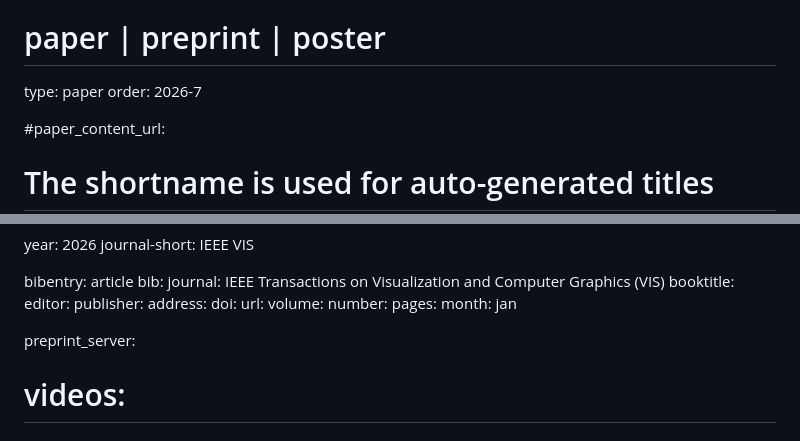
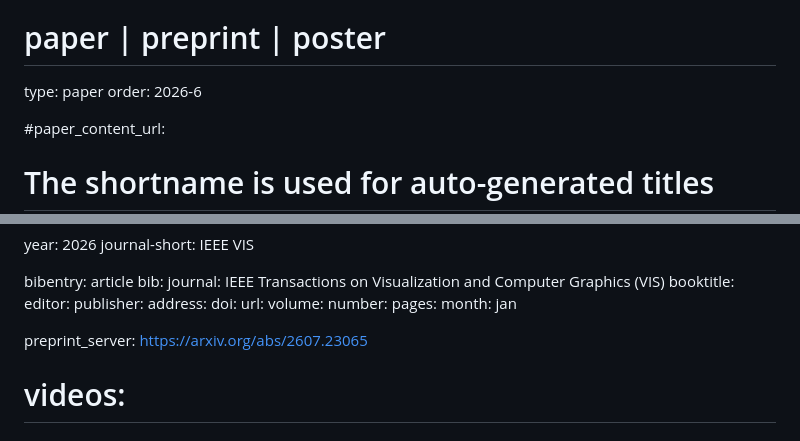
Before and after one commit to vdl-website/vdl-website.github.io, a Markdown page: _publications/2026_vis_tactile-llm.md, 2 parts joined by grey strips. Rendered like a GitHub page.

Commit message:
update arxiv

```diff
--- a/_publications/2026_vis_tactile-llm.md
+++ b/_publications/2026_vis_tactile-llm.md
@@ -5,7 +5,7 @@ title: "Using Tactile Charts to Support Comprehension and Learning of Complex Vi
 key: 2026_vis_tactile-llm
 # paper | preprint | poster
 type: paper
-order: 2026-7
+order: 2026-6
 
 #paper_content_url:
 
@@ -47,7 +47,7 @@ bib:
   pages:
   month: jan
 
-preprint_server:
+preprint_server: https://arxiv.org/abs/2607.23065
 
 
 # videos:
```
